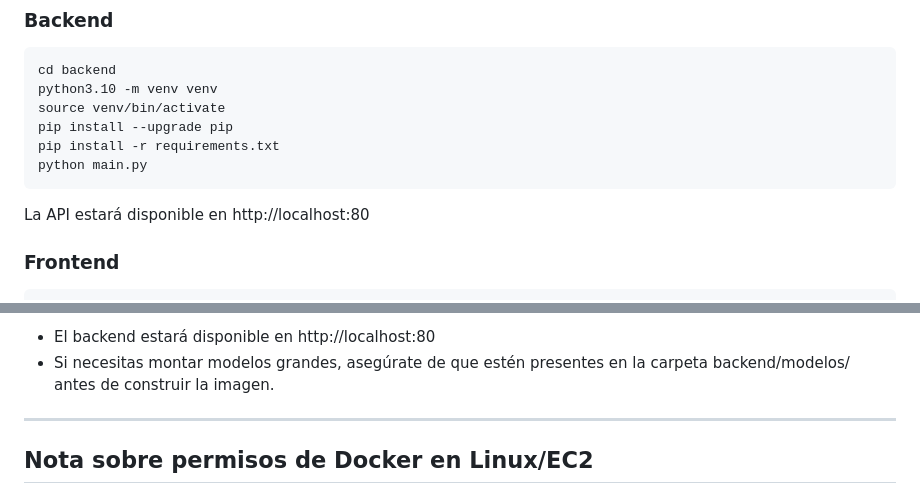
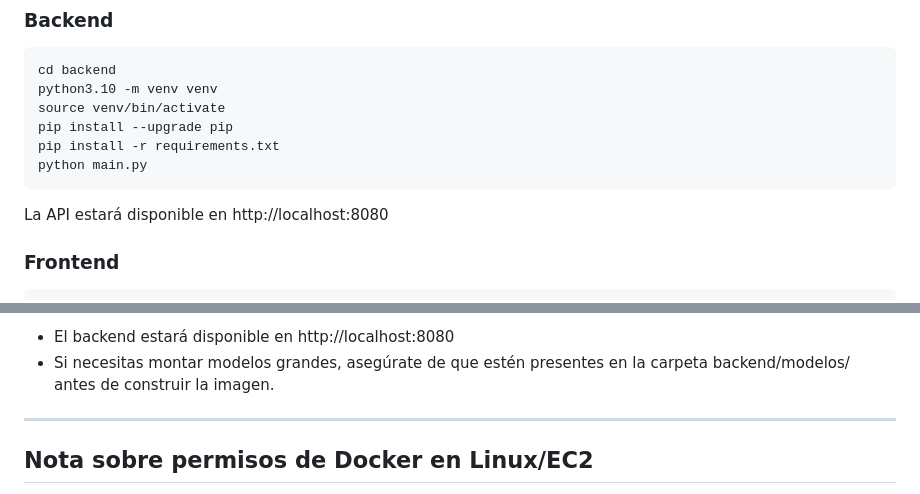
Before and after one commit to thejoresp/Integrador, a Markdown page: README.md, 2 parts joined by grey strips. GitHub-like rendering.

````diff
--- a/README.md
+++ b/README.md
@@ -161,7 +161,7 @@ pip install --upgrade pip
 pip install -r requirements.txt
 python main.py
 ```
-La API estará disponible en http://localhost:80
+La API estará disponible en http://localhost:8080
 
 ### Frontend
 
@@ -193,6 +193,6 @@ sudo docker run -p 80:80 pielsana-backend
 ```
 
-- El backend estará disponible en http://localhost:80
+- El backend estará disponible en http://localhost:8080
 - Si necesitas montar modelos grandes, asegúrate de que estén presentes en la carpeta backend/modelos/ antes de construir la imagen.
 
 ---
````
Also changed, not shown: other parts of README.md (+2 -2 lines).
